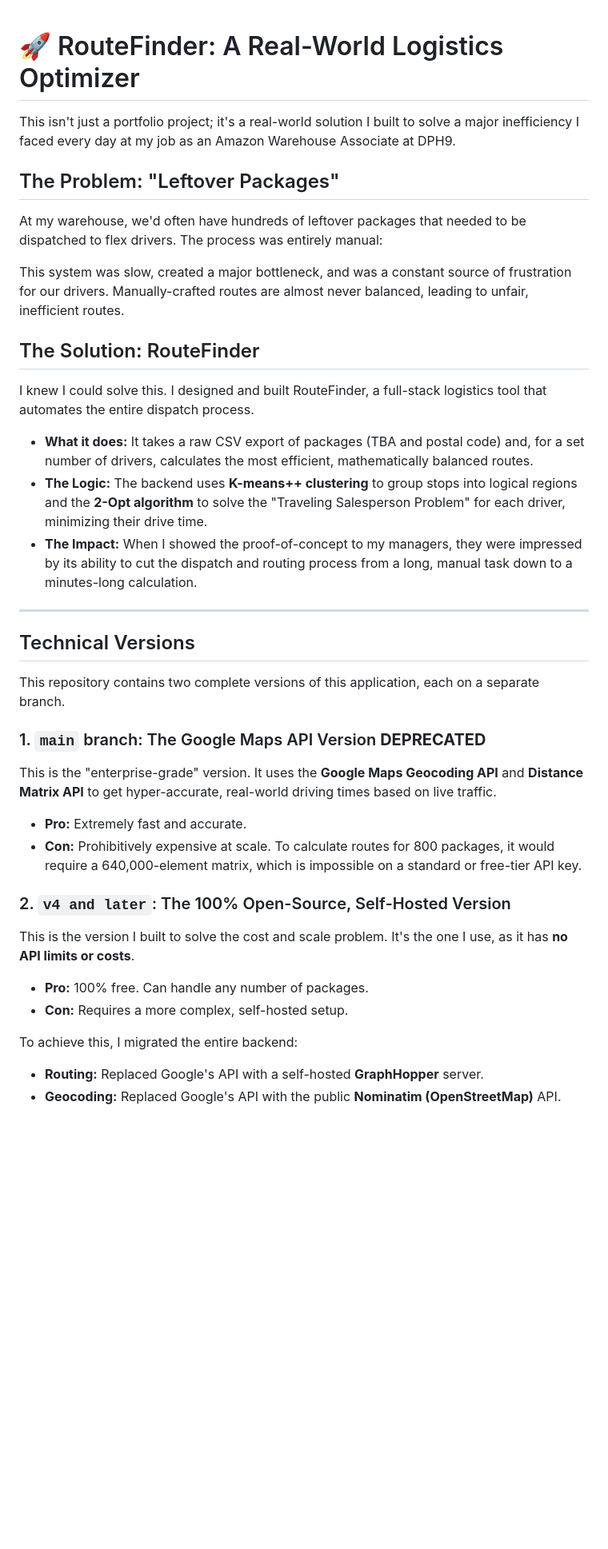
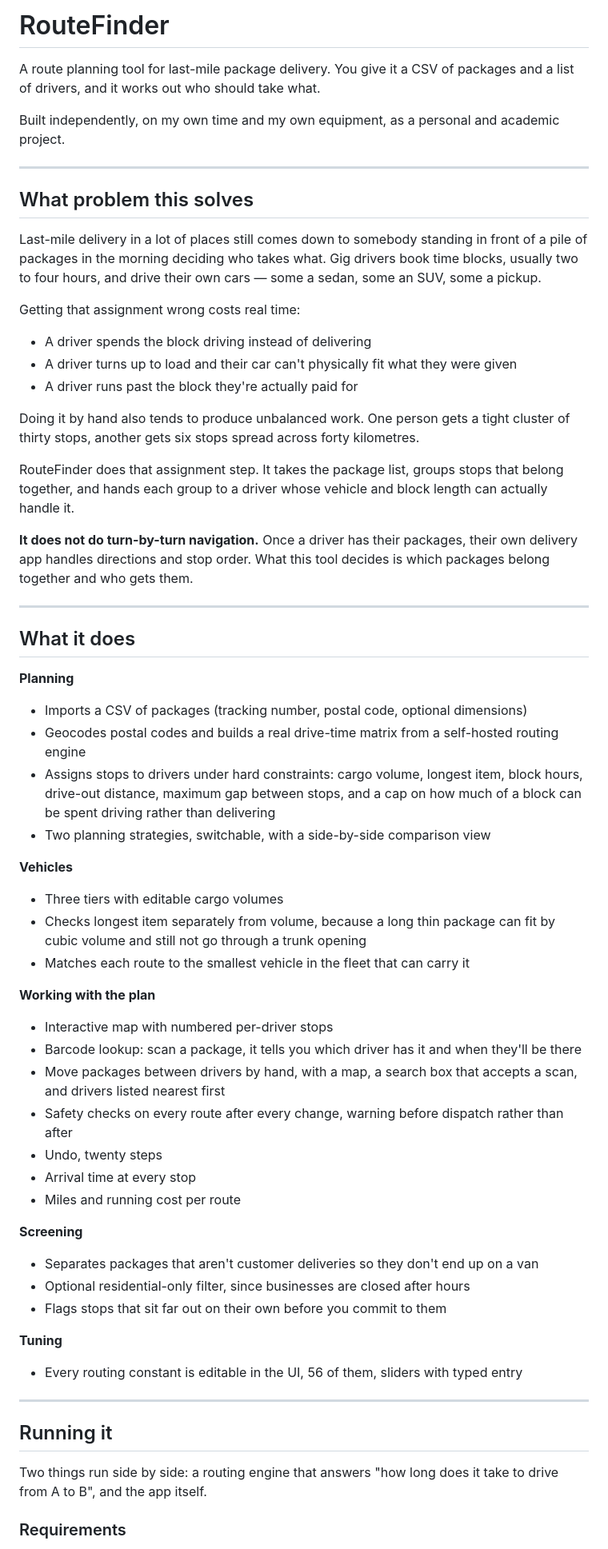
Before and after one commit to Alp-Usta/RouteFinder, a Markdown page: README.md, the part around one of its changes. Shown at 80% size. Drawn GitHub-style; blank space fills up the shorter version.

Commit message:
Update README.md
Expanded the README to provide detailed project insights, including problem statement, solution overview, technical details, and setup instructions.

```diff
--- a/README.md
+++ b/README.md
@@ -1,46 +1,64 @@
+# RouteFinder
 
+A route planning tool for last-mile package delivery. You give it a CSV of packages and a list of drivers, and it works out who should take what.
 
-# 🚀 RouteFinder: A Real-World Logistics Optimizer
+Built independently, on my own time and my own equipment, as a personal and academic project.
 
-This isn't just a portfolio project; it's a real-world solution I built to solve a major inefficiency I faced every day at my job as an Amazon Warehouse Associate at DPH9.
+---
 
-## The Problem: "Leftover Packages"
+## What problem this solves
 
-At my warehouse, we'd often have hundreds of leftover packages that needed to be dispatched to flex drivers. The process was entirely manual:
+Last-mile delivery in a lot of places still comes down to somebody standing in front of a pile of packages in the morning deciding who takes what. Gig drivers book time blocks, usually two to four hours, and drive their own cars — some a sedan, some an SUV, some a pickup.
 
+Getting that assignment wrong costs real time:
 
-This system was slow, created a major bottleneck, and was a constant source of frustration for our drivers. Manually-crafted routes are almost never balanced, leading to unfair, inefficient routes.
+- A driver spends the block driving instead of delivering
+- A driver turns up to load and their car can't physically fit what they were given
+- A driver runs past the block they're actually paid for
 
-## The Solution: RouteFinder
+Doing it by hand also tends to produce unbalanced work. One person gets a tight cluster of thirty stops, another gets six stops spread across forty kilometres.
 
-I knew I could solve this. I designed and built RouteFinder, a full-stack logistics tool that automates the entire dispatch process.
+RouteFinder does that assignment step. It takes the package list, groups stops that belong together, and hands each group to a driver whose vehicle and block length can actually handle it.
 
-  * **What it does:** It takes a raw CSV export of packages (TBA and postal code) and, for a set number of drivers, calculates the most efficient, mathematically balanced routes.
-  * **The Logic:** The backend uses **K-means++ clustering** to group stops into logical regions and the **2-Opt algorithm** to solve the "Traveling Salesperson Problem" for each driver, minimizing their drive time.
-  * **The Impact:** When I showed the proof-of-concept to my managers, they were impressed by its ability to cut the dispatch and routing process from a long, manual task down to a minutes-long calculation.
+**It does not do turn-by-turn navigation.** Once a driver has their packages, their own delivery app handles directions and stop order. What this tool decides is which packages belong together and who gets them.
 
------
+---
 
-## Technical Versions
+## What it does
 
-This repository contains two complete versions of this application, each on a separate branch.
+**Planning**
+- Imports a CSV of packages (tracking number, postal code, optional dimensions)
+- Geocodes postal codes and builds a real drive-time matrix from a self-hosted routing engine
+- Assigns stops to drivers under hard constraints: cargo volume, longest item, block hours, drive-out distance, maximum gap between stops, and a cap on how much of a block can be spent driving rather than delivering
+- Two planning strategies, switchable, with a side-by-side comparison view
 
-### 1\. `main` branch: The Google Maps API Version **DEPRECATED**
+**Vehicles**
+- Three tiers with editable cargo volumes
+- Checks longest item separately from volume, because a long thin package can fit by cubic volume and still not go through a trunk opening
+- Matches each route to the smallest vehicle in the fleet that can carry it
 
-This is the "enterprise-grade" version. It uses the **Google Maps Geocoding API** and **Distance Matrix API** to get hyper-accurate, real-world driving times based on live traffic.
+**Working with the plan**
+- Interactive map with numbered per-driver stops
+- Barcode lookup: scan a package, it tells you which driver has it and when they'll be there
+- Move packages between drivers by hand, with a map, a search box that accepts a scan, and drivers listed nearest first
+- Safety checks on every route after every change, warning before dispatch rather than after
+- Undo, twenty steps
+- Arrival time at every stop
+- Miles and running cost per route
 
-  * **Pro:** Extremely fast and accurate.
-  * **Con:** Prohibitively expensive at scale. To calculate routes for 800 packages, it would require a 640,000-element matrix, which is impossible on a standard or free-tier API key.
+**Screening**
+- Separates packages that aren't customer deliveries so they don't end up on a van
+- Optional residential-only filter, since businesses are closed after hours
+- Flags stops that sit far out on their own before you commit to them
 
-### 2\. `v4 and later`: The 100% Open-Source, Self-Hosted Version
+**Tuning**
+- Every routing constant is editable in the UI, 56 of them, sliders with typed entry
 
-This is the version I built to solve the cost and scale problem. It's the one I use, as it has **no API limits or costs**.
+---
 
-  * **Pro:** 100% free. Can handle any number of packages.
-  * **Con:** Requires a more complex, self-hosted setup.
+## Running it
 
-To achieve this, I migrated the entire backend:
+Two things run side by side: a routing engine that answers "how long does it take to drive from A to B", and the app itself.
 
-  * **Routing:** Replaced Google's API with a self-hosted **GraphHopper** server.
-  * **Geocoding:** Replaced Google's API with the public **Nominatim (OpenStreetMap)** API.
+### Requirements
 
```
Also changed, not shown: other parts of README.md (+89 -31 lines).
